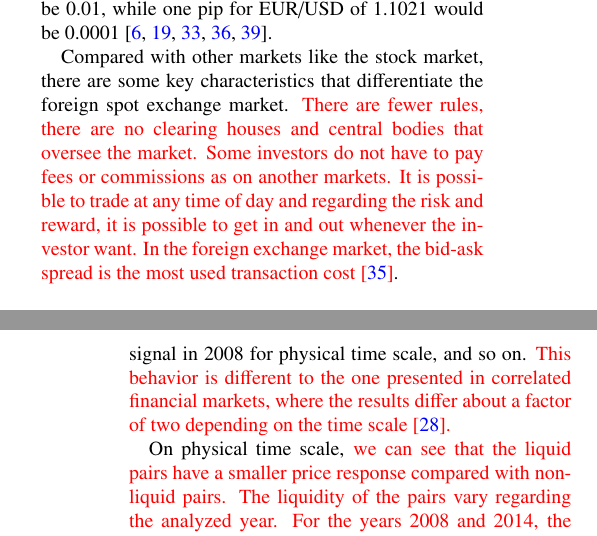
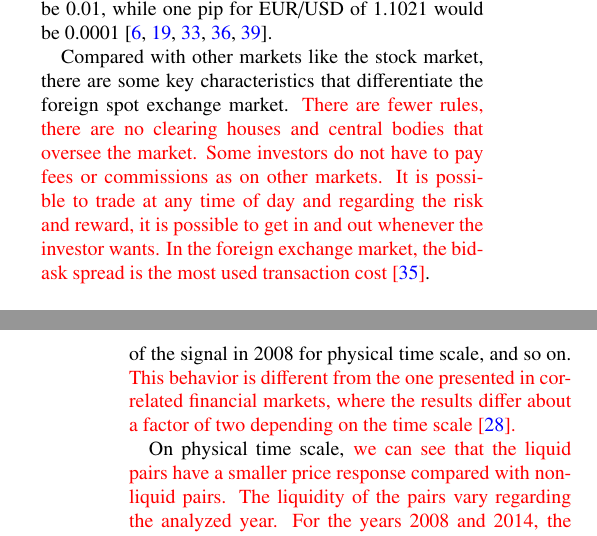
Before and after one commit to juanhenao21/forex_response_spread_year, a LaTeX paper (paper/forex_response_spread_paper/main.tex, which reads paper/forex_response_spread_paper/sections/04_forex_overview.tex, paper/forex_response_spread_paper/sections/07_response_functions.tex): two parts of the columns of pages 3 and 8 of 13, joined at a grey line, cut so that both start at the same text. Compiled offline with pdfLaTeX.

Commit message:
Correct typos in the text

```diff
--- a/paper/forex_response_spread_paper/sections/04_forex_overview.tex
+++ b/paper/forex_response_spread_paper/sections/04_forex_overview.tex
@@ -103,9 +103,9 @@ Compared with other markets like the stock market, there are some key
 characteristics that differentiate the foreign spot exchange market.
 \textcolor{red}{There are
 fewer rules, there are no clearing houses and central bodies that oversee the
-market. Some investors do not have to pay fees or commissions as on another markets.
+market. Some investors do not have to pay fees or commissions as on other markets.
 It is possible to trade at any time of day and regarding the risk and reward,
-it is possible to get in and out whenever the investor want. In the foreign
+it is possible to get in and out whenever the investor wants. In the foreign
 exchange market, the bid-ask spread is the most used transaction cost
 \cite{book_forex_2}}.
 
--- a/paper/forex_response_spread_paper/sections/07_response_functions.tex
+++ b/paper/forex_response_spread_paper/sections/07_response_functions.tex
@@ -118,7 +118,7 @@ Compared with the response functions on trade time scale, the strength of the
 signal of the response functions on physical time scale are similar in
 magnitude in the corresponding years. Thus, the strength of the signal in 2008
 for trade time scale is similar to the strength of the signal in 2008 for
-physical time scale, and so on. \textcolor{red}{This behavior is different to the one presented
+physical time scale, and so on. \textcolor{red}{This behavior is different from the one presented
 in correlated financial markets, where the results differ about a factor of
 two depending on the time scale \cite{my_paper_response_financial}.}
 
```
Also changed, not shown: paper/forex_response_spread_paper/sections/06_time_scale.tex (+1 -1 lines), paper/forex_response_spread_paper/main.pdf, 5 other files.
